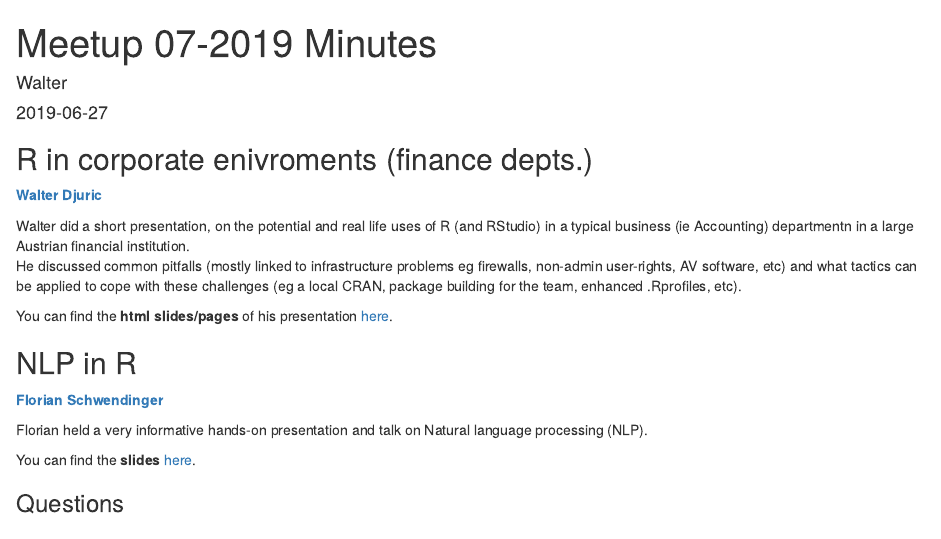
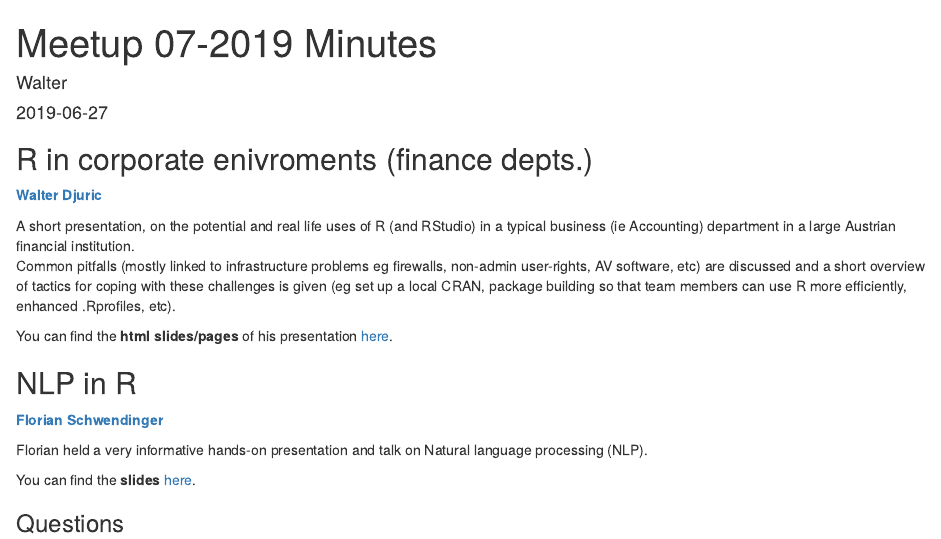
Before and after one commit to gwd999/ViennaR-Blog, an R Markdown document (content/post/20190627_minutes.Rmd): the page in a window 1100 px wide, from its top. Rendered offline with R 4.5, knitr and Pandoc, with nearby package versions.

Commit message:
minor changes to summary

```diff
--- a/content/post/20190627_minutes.Rmd
+++ b/content/post/20190627_minutes.Rmd
@@ -12,8 +12,8 @@ tags:
 ## R in corporate enivroments (finance depts.)
 [**Walter Djuric**](https://www.linkedin.com/in/walterdjuric/)
 
-Walter did a short presentation, on the potential and real life uses of R (and RStudio) in a typical business (ie Accounting) departmentn in a large Austrian financial institution.
-He discussed common pitfalls (mostly linked to infrastructure problems eg firewalls, non-admin user-rights, AV software, etc) and what tactics can be applied to cope with these challenges (eg a local CRAN, package building for the team, enhanced .Rprofiles, etc).
+A short presentation, on the potential and real life uses of R (and RStudio) in a typical business (ie Accounting) department in a large Austrian financial institution.
+Common pitfalls (mostly linked to infrastructure problems eg firewalls, non-admin user-rights, AV software, etc) are discussed and a short overview of tactics for  coping with these challenges is given (eg set up a local CRAN, package building so that team members can use R more efficiently, enhanced .Rprofiles, etc).
 
 You can find the **html slides/pages** of his presentation [here](/slides/VR-2019-06-27_WDpres.html).
 
```
